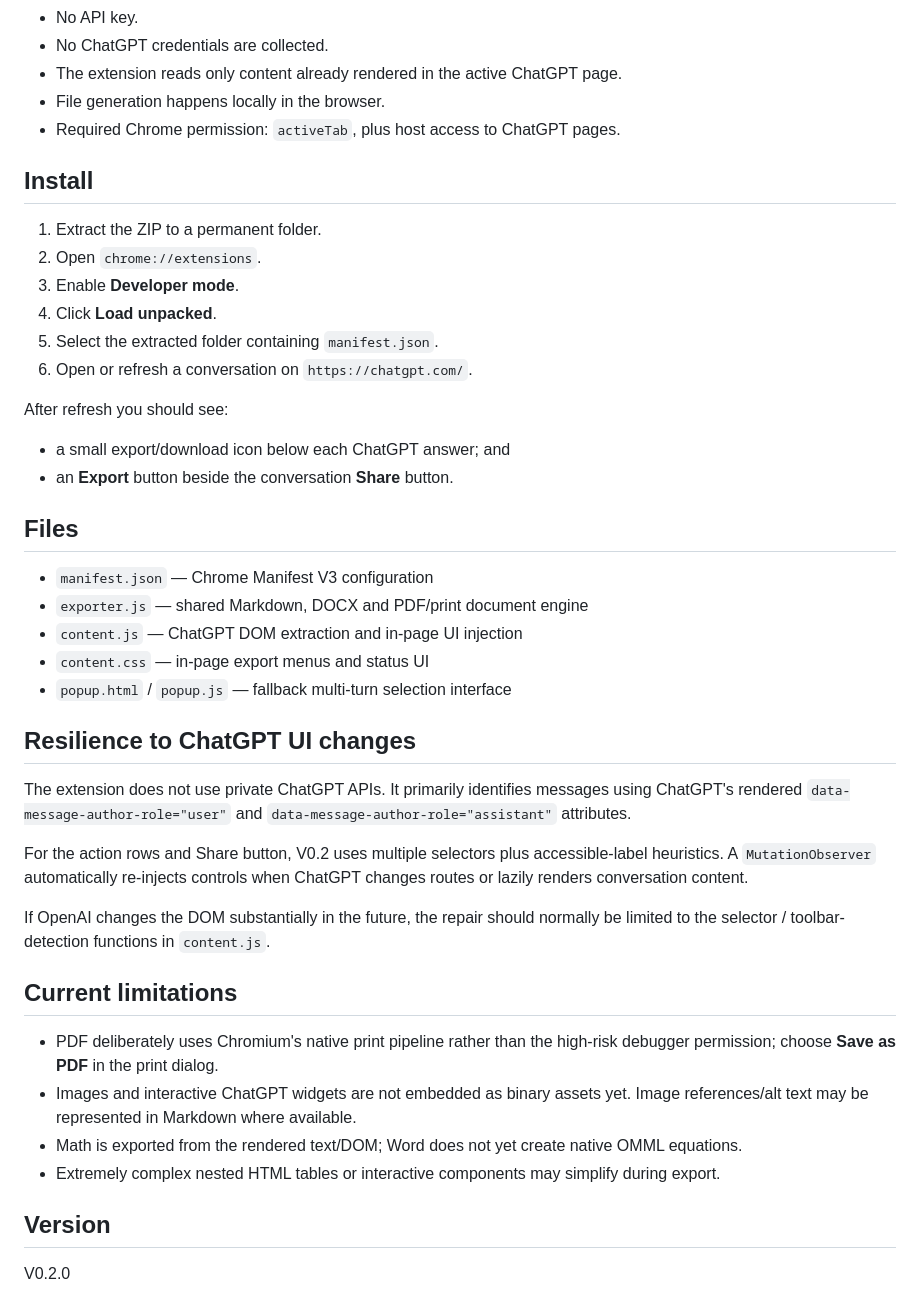
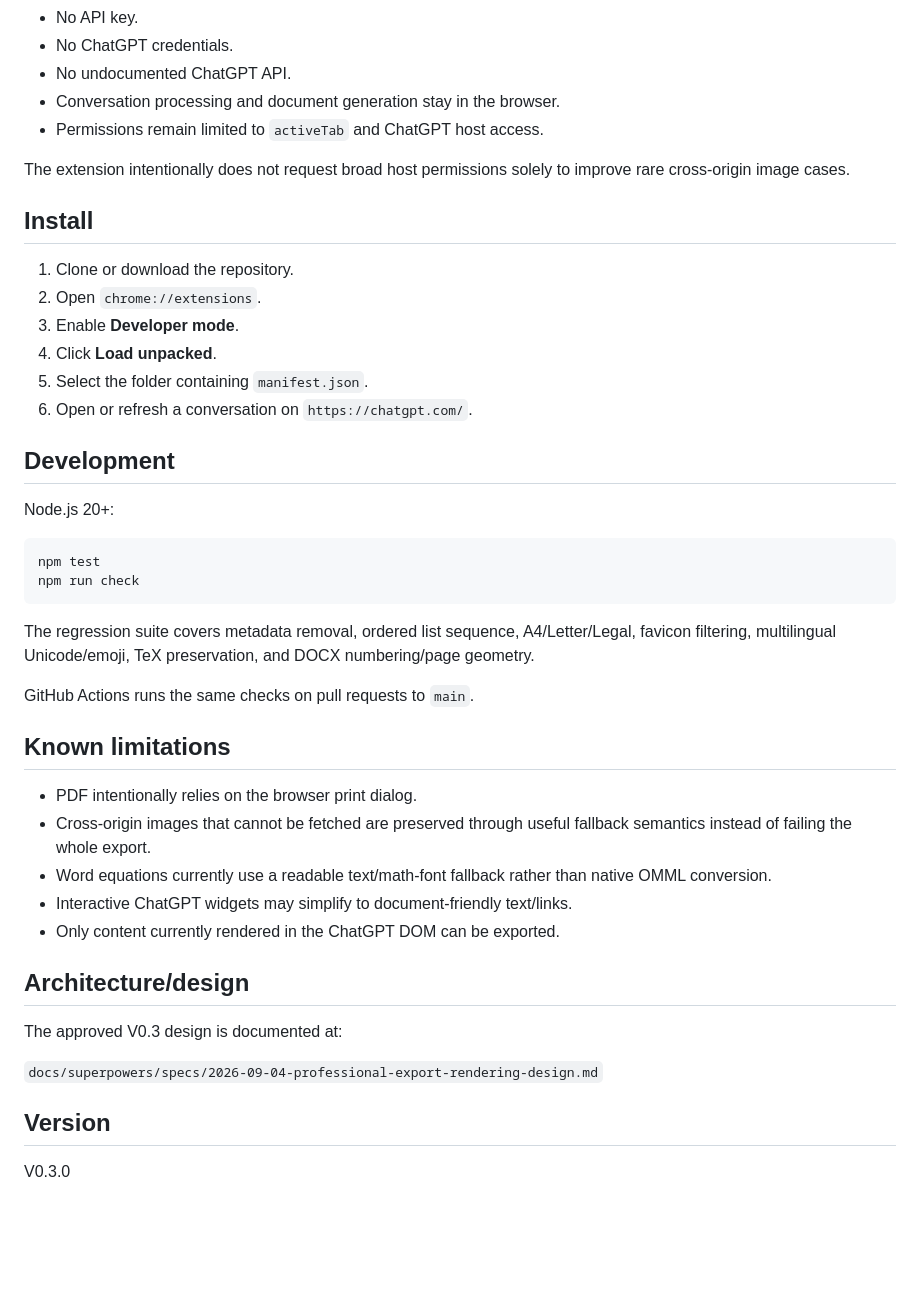
Before and after one commit to dulhara79/chatgpt-thread-exporter, a Markdown page: README.md, the part around one of its changes. Rendered like a GitHub page; blank space fills up the shorter version.

````diff
--- a/README.md
+++ b/README.md
@@ -60,46 +59,47 @@ V0.2 uses a restrained business / technical-document design instead of copying t
 - No API key.
-- No ChatGPT credentials are collected.
-- The extension reads only content already rendered in the active ChatGPT page.
-- File generation happens locally in the browser.
-- Required Chrome permission: `activeTab`, plus host access to ChatGPT pages.
+- No ChatGPT credentials.
+- No undocumented ChatGPT API.
+- Conversation processing and document generation stay in the browser.
+- Permissions remain limited to `activeTab` and ChatGPT host access.
+
+The extension intentionally does not request broad host permissions solely to improve rare cross-origin image cases.
 
 ## Install
 
-1. Extract the ZIP to a permanent folder.
+1. Clone or download the repository.
 2. Open `chrome://extensions`.
 3. Enable **Developer mode**.
 4. Click **Load unpacked**.
-5. Select the extracted folder containing `manifest.json`.
+5. Select the folder containing `manifest.json`.
 6. Open or refresh a conversation on `https://chatgpt.com/`.
 
-After refresh you should see:
+## Development
 
-- a small export/download icon below each ChatGPT answer; and
-- an **Export** button beside the conversation **Share** button.
+Node.js 20+:
 
-## Files
+```bash
+npm test
+npm run check
+```
 
-- `manifest.json` — Chrome Manifest V3 configuration
-- `exporter.js` — shared Markdown, DOCX and PDF/print document engine
-- `content.js` — ChatGPT DOM extraction and in-page UI injection
-- `content.css` — in-page export menus and status UI
-- `popup.html` / `popup.js` — fallback multi-turn selection interface
+The regression suite covers metadata removal, ordered list sequence, A4/Letter/Legal, favicon filtering, multilingual Unicode/emoji, TeX preservation, and DOCX numbering/page geometry.
 
-## Resilience to ChatGPT UI changes
+GitHub Actions runs the same checks on pull requests to `main`.
 
-The extension does not use private ChatGPT APIs. It primarily identifies messages using ChatGPT's rendered `data-message-author-role="user"` and `data-message-author-role="assistant"` attributes.
+## Known limitations
 
-For the action rows and Share button, V0.2 uses multiple selectors plus accessible-label heuristics. A `MutationObserver` automatically re-injects controls when ChatGPT changes routes or lazily renders conversation content.
+- PDF intentionally relies on the browser print dialog.
+- Cross-origin images that cannot be fetched are preserved through useful fallback semantics instead of failing the whole export.
+- Word equations currently use a readable text/math-font fallback rather than native OMML conversion.
+- Interactive ChatGPT widgets may simplify to document-friendly text/links.
+- Only content currently rendered in the ChatGPT DOM can be exported.
 
-If OpenAI changes the DOM substantially in the future, the repair should normally be limited to the selector / toolbar-detection functions in `content.js`.
+## Architecture/design
 
-## Current limitations
+The approved V0.3 design is documented at:
 
-- PDF deliberately uses Chromium's native print pipeline rather than the high-risk debugger permission; choose **Save as PDF** in the print dialog.
-- Images and interactive ChatGPT widgets are not embedded as binary assets yet. Image references/alt text may be represented in Markdown where available.
-- Math is exported from the rendered text/DOM; Word does not yet create native OMML equations.
-- Extremely complex nested HTML tables or interactive components may simplify during export.
+`docs/superpowers/specs/2026-09-04-professional-export-rendering-design.md`
 
 ## Version
 
-V0.2.0
+V0.3.0
````
Also changed, not shown: other parts of README.md (+39 -40 lines).
